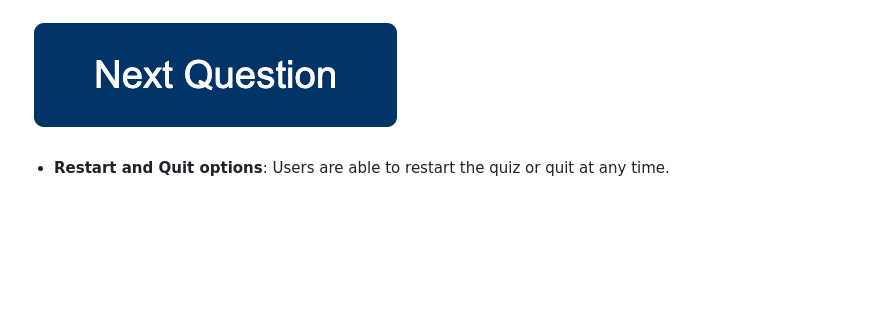
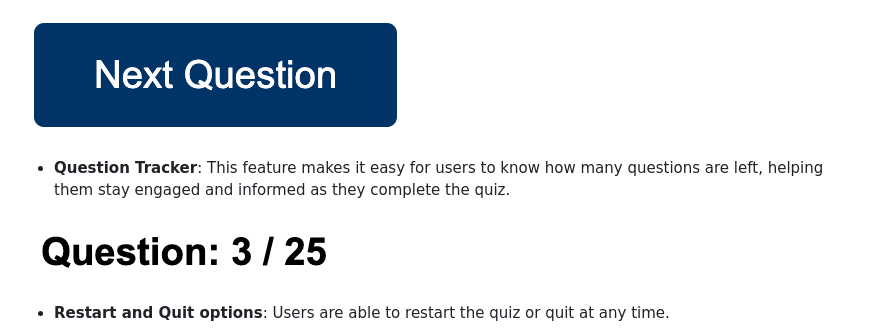
Before and after one commit to agodahdev/project2, a Markdown page: README.md, the part around the change. Rendered like a GitHub page; pictures changed too: image-7.png (added); blank space fills up the shorter version.

Commit message:
added screenshot for question tracker

```diff
--- a/README.md
+++ b/README.md
@@ -22,6 +22,9 @@
 
 ![Next Question button](image-3.png)
 
+- **Question Tracker**: This feature makes it easy for users to know how many questions are left, helping them stay engaged and informed as they complete the quiz.
+
+![alt text](image-7.png)
 
 
 - **Restart and Quit options**: Users are able to restart the quiz or quit at any time.
```
